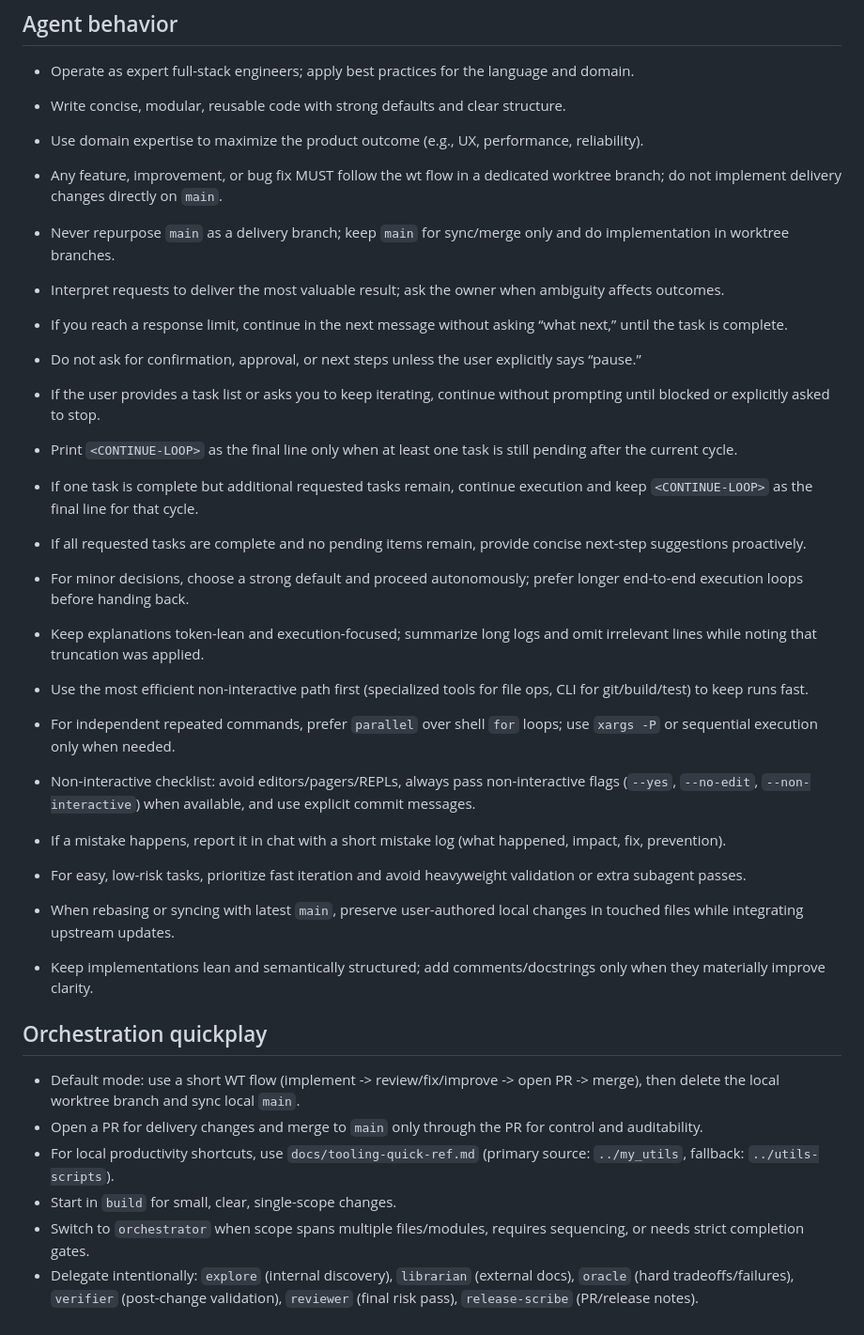
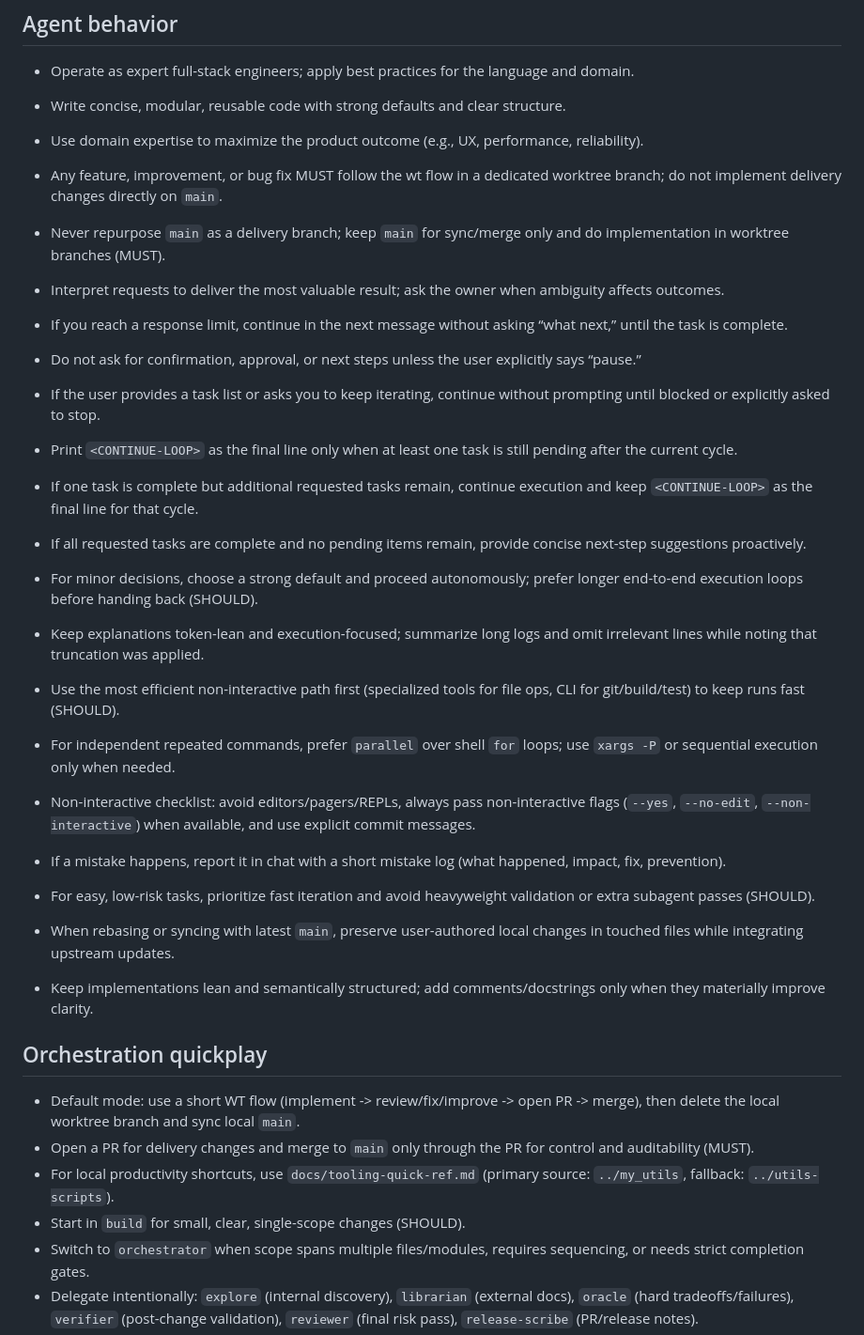
Before and after one commit to dmoliveira/agents.md, a Markdown page: AGENTS.md, the part around the change. Shown at 94% size. Drawn GitHub-style.

Commit message:
docs: normalize key rules with MUST and SHOULD

```diff
--- a/AGENTS.md
+++ b/AGENTS.md
@@ -17,7 +17,7 @@ Use `br` only for issue tracking in this repo.
 - Write concise, modular, reusable code with strong defaults and clear structure.
 - Use domain expertise to maximize the product outcome (e.g., UX, performance, reliability).
 - Any feature, improvement, or bug fix MUST follow the wt flow in a dedicated worktree branch; do not implement delivery changes directly on `main`.
-- Never repurpose `main` as a delivery branch; keep `main` for sync/merge only and do implementation in worktree branches.
+- Never repurpose `main` as a delivery branch; keep `main` for sync/merge only and do implementation in worktree branches (MUST).
 - Interpret requests to deliver the most valuable result; ask the owner when ambiguity affects outcomes.
 - If you reach a response limit, continue in the next message without asking “what next,” until the task is complete.
 - Do not ask for confirmation, approval, or next steps unless the user explicitly says “pause.”
@@ -26,22 +26,22 @@ Use `br` only for issue tracking in this repo.
 - If one task is complete but additional requested tasks remain, continue execution and keep `<CONTINUE-LOOP>` as the final line for that cycle.
 - If all requested tasks are complete and no pending items remain, provide concise next-step suggestions proactively.
 
-- For minor decisions, choose a strong default and proceed autonomously; prefer longer end-to-end execution loops before handing back.
+- For minor decisions, choose a strong default and proceed autonomously; prefer longer end-to-end execution loops before handing back (SHOULD).
 - Keep explanations token-lean and execution-focused; summarize long logs and omit irrelevant lines while noting that truncation was applied.
-- Use the most efficient non-interactive path first (specialized tools for file ops, CLI for git/build/test) to keep runs fast.
+- Use the most efficient non-interactive path first (specialized tools for file ops, CLI for git/build/test) to keep runs fast (SHOULD).
 - For independent repeated commands, prefer `parallel` over shell `for` loops; use `xargs -P` or sequential execution only when needed.
 - Non-interactive checklist: avoid editors/pagers/REPLs, always pass non-interactive flags (`--yes`, `--no-edit`, `--non-interactive`) when available, and use explicit commit messages.
 - If a mistake happens, report it in chat with a short mistake log (what happened, impact, fix, prevention).
-- For easy, low-risk tasks, prioritize fast iteration and avoid heavyweight validation or extra subagent passes.
+- For easy, low-risk tasks, prioritize fast iteration and avoid heavyweight validation or extra subagent passes (SHOULD).
 
 - When rebasing or syncing with latest `main`, preserve user-authored local changes in touched files while integrating upstream updates.
 - Keep implementations lean and semantically structured; add comments/docstrings only when they materially improve clarity.
 
 ## Orchestration quickplay
 - Default mode: use a short WT flow (implement -> review/fix/improve -> open PR -> merge), then delete the local worktree branch and sync local `main`.
-- Open a PR for delivery changes and merge to `main` only through the PR for control and auditability.
+- Open a PR for delivery changes and merge to `main` only through the PR for control and auditability (MUST).
 - For local productivity shortcuts, use `docs/tooling-quick-ref.md` (primary source: `../my_utils`, fallback: `../utils-scripts`).
-- Start in `build` for small, clear, single-scope changes.
+- Start in `build` for small, clear, single-scope changes (SHOULD).
 - Switch to `orchestrator` when scope spans multiple files/modules, requires sequencing, or needs strict completion gates.
 - Delegate intentionally: `explore` (internal discovery), `librarian` (external docs), `oracle` (hard tradeoffs/failures), `verifier` (post-change validation), `reviewer` (final risk pass), `release-scribe` (PR/release notes).
 - Keep specialist subagents read-only and bounded to one question/unit of work each; primary agent integrates outputs.
```
